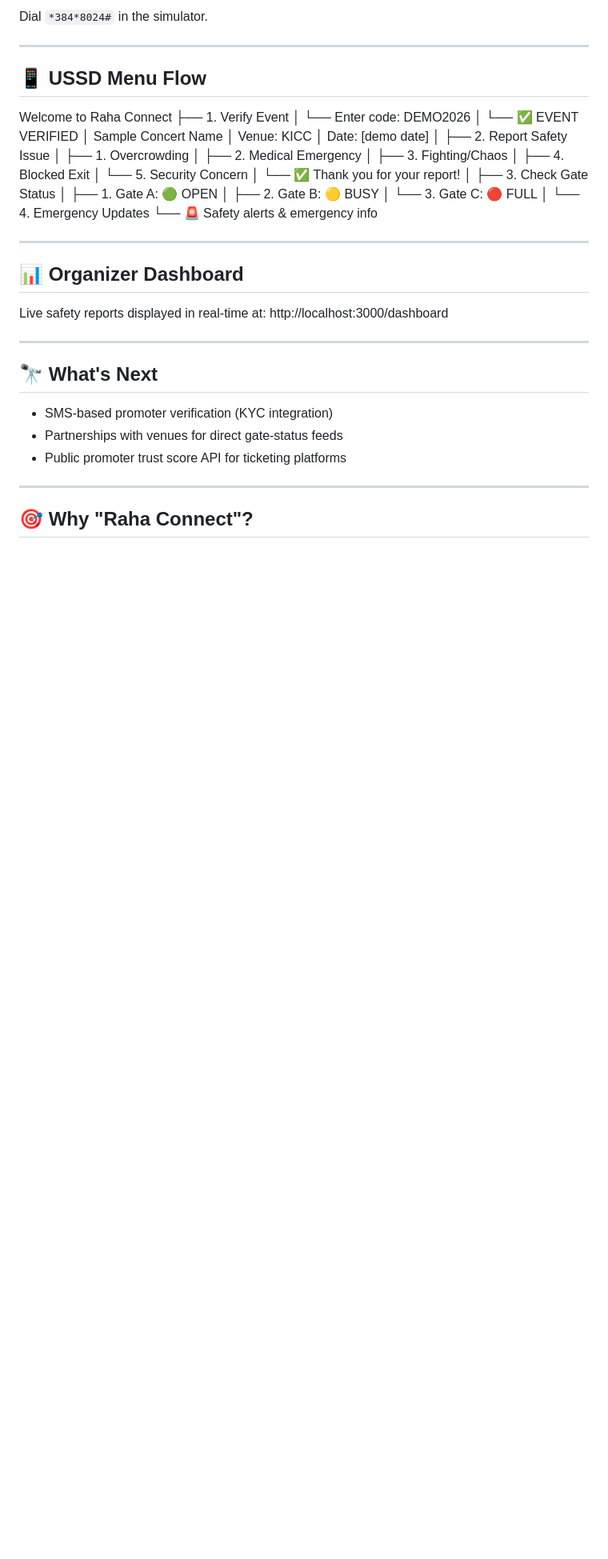
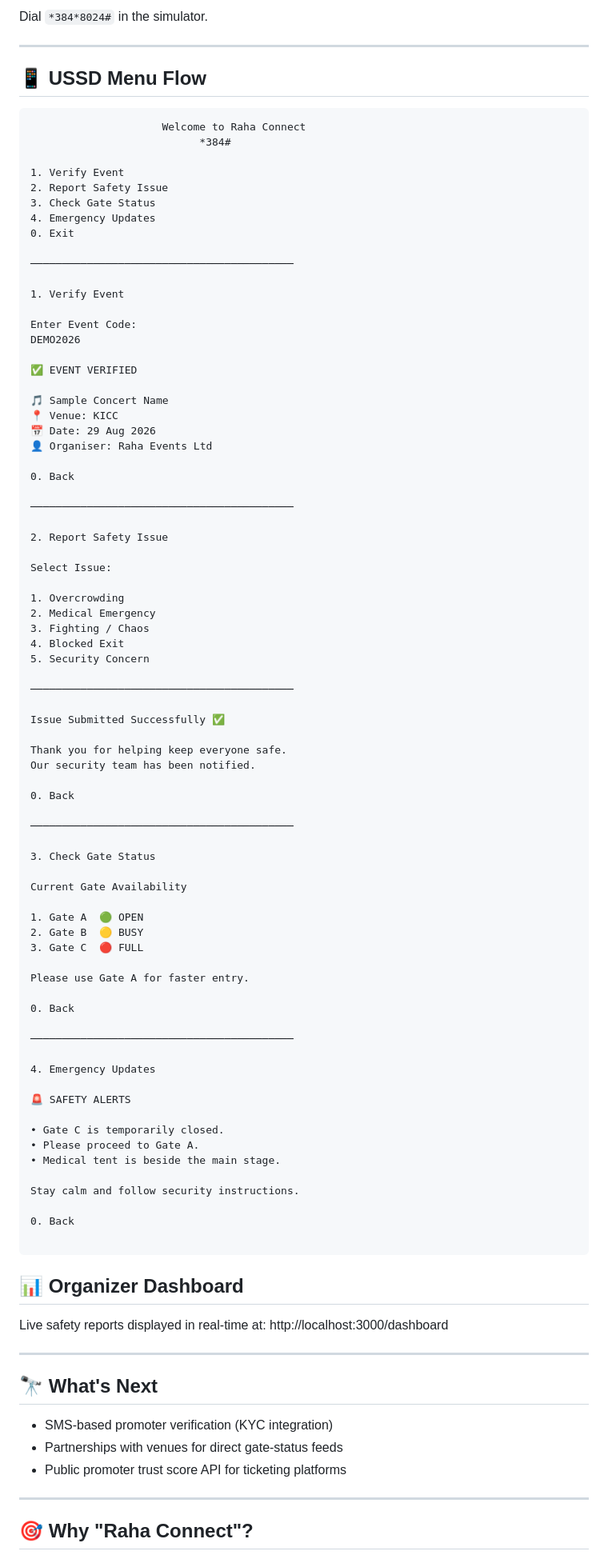
Before and after one commit to Mbjwanja1/raha-connect, a Markdown page: README.md, the part around the change. Shown at 80% size. GitHub-like rendering; blank space fills up the shorter version.

Commit message:
Finally wrote something that explains this madness : )
Dial *384*8024# and pray... just kidding, it actually works!
Also:
"Raha" means happiness in Swahili.
Because concerts should be fun, not dangerous.

````diff
--- a/README.md
+++ b/README.md
@@ -95,31 +95,83 @@ Dial `*384*8024#` in the simulator.
 ---
 
 ## 📱 USSD Menu Flow
-  Welcome to Raha Connect
-  ├── 1. Verify Event
-  │ └── Enter code: DEMO2026
-  │ └── ✅ EVENT VERIFIED
-  │ Sample Concert Name
-  │ Venue: KICC
-  │ Date: [demo date]
-  │
-  ├── 2. Report Safety Issue
-  │ ├── 1. Overcrowding
-  │ ├── 2. Medical Emergency
-  │ ├── 3. Fighting/Chaos
-  │ ├── 4. Blocked Exit
-  │ └── 5. Security Concern
-  │ └── ✅ Thank you for your report!
-  │
-  ├── 3. Check Gate Status
-  │ ├── 1. Gate A: 🟢 OPEN
-  │ ├── 2. Gate B: 🟡 BUSY
-  │ └── 3. Gate C: 🔴 FULL
-  │
-  └── 4. Emergency Updates
-  └── 🚨 Safety alerts & emergency info
 
----
+```text
+                     Welcome to Raha Connect
+                           *384#
+
+1. Verify Event
+2. Report Safety Issue
+3. Check Gate Status
+4. Emergency Updates
+0. Exit
+
+──────────────────────────────────────────
+
+1. Verify Event
+
+Enter Event Code:
+DEMO2026
+
+✅ EVENT VERIFIED
+
+🎵 Sample Concert Name
+📍 Venue: KICC
+📅 Date: 29 Aug 2026
+👤 Organiser: Raha Events Ltd
+
+0. Back
+
+──────────────────────────────────────────
+
+2. Report Safety Issue
+
+Select Issue:
+
+1. Overcrowding
+2. Medical Emergency
+3. Fighting / Chaos
+4. Blocked Exit
+5. Security Concern
+
+──────────────────────────────────────────
+
+Issue Submitted Successfully ✅
+
+Thank you for helping keep everyone safe.
+Our security team has been notified.
+
+0. Back
+
+──────────────────────────────────────────
+
+3. Check Gate Status
+
+Current Gate Availability
+
+1. Gate A  🟢 OPEN
+2. Gate B  🟡 BUSY
+3. Gate C  🔴 FULL
+
+Please use Gate A for faster entry.
+
+0. Back
+
+──────────────────────────────────────────
+
+4. Emergency Updates
+
+🚨 SAFETY ALERTS
+
+• Gate C is temporarily closed.
+• Please proceed to Gate A.
+• Medical tent is beside the main stage.
+
+Stay calm and follow security instructions.
+
+0. Back
+
+```
 
 ## 📊 Organizer Dashboard
 
````
